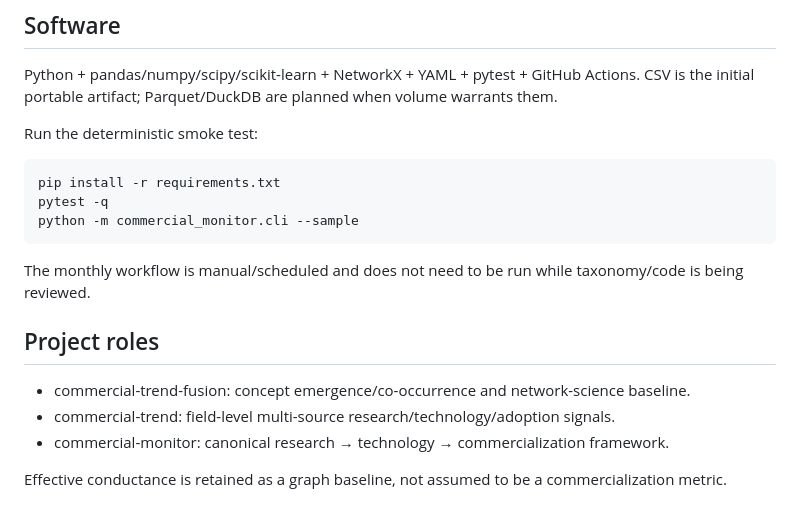
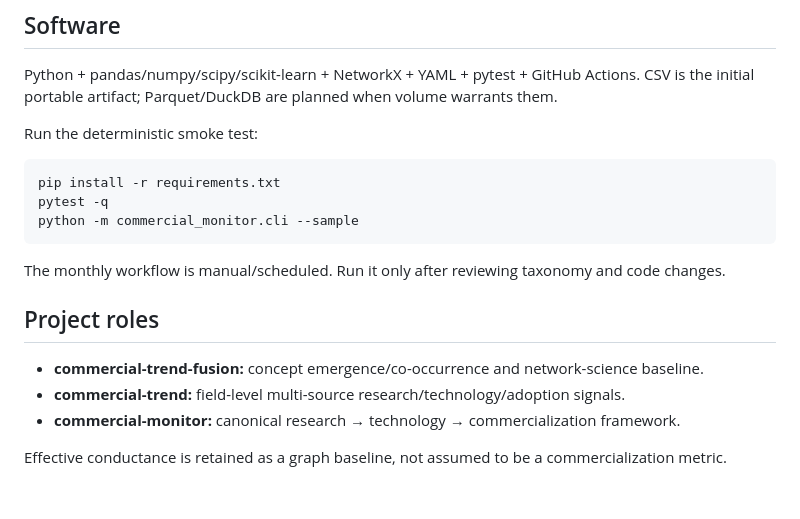
Before and after one commit to zmath01/commercial-monitor, a Markdown page: README.md, the part around one of its changes. GitHub-like rendering.

```diff
--- a/README.md
+++ b/README.md
@@ -60,12 +81,12 @@ Run the deterministic smoke test:
     pytest -q
     python -m commercial_monitor.cli --sample
 
-The monthly workflow is manual/scheduled and does not need to be run while taxonomy/code is being reviewed.
+The monthly workflow is manual/scheduled. Run it only after reviewing taxonomy and code changes.
 
 ## Project roles
 
-- commercial-trend-fusion: concept emergence/co-occurrence and network-science baseline.
-- commercial-trend: field-level multi-source research/technology/adoption signals.
-- commercial-monitor: canonical research → technology → commercialization framework.
+- **commercial-trend-fusion:** concept emergence/co-occurrence and network-science baseline.
+- **commercial-trend:** field-level multi-source research/technology/adoption signals.
+- **commercial-monitor:** canonical research → technology → commercialization framework.
 
 Effective conductance is retained as a graph baseline, not assumed to be a commercialization metric.
```
Also changed, not shown: other parts of README.md (+41 -20 lines).
